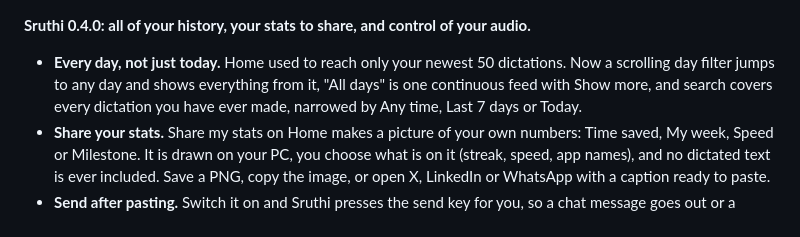
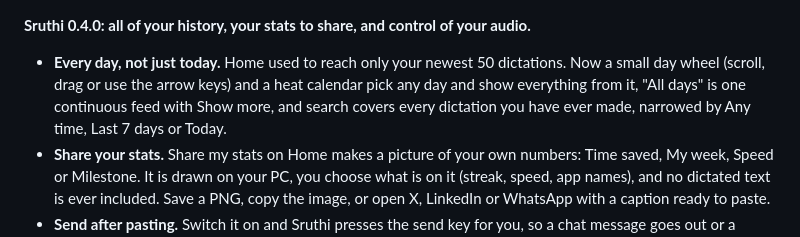
Before and after one commit to iamjustkrishna/Sruthi, a Markdown page: docs/release-notes.md, the part around the change. GitHub-like rendering.

```diff
--- a/docs/release-notes.md
+++ b/docs/release-notes.md
@@ -1,6 +1,6 @@
 **Sruthi 0.4.0: all of your history, your stats to share, and control of your audio.**
 
-- **Every day, not just today.** Home used to reach only your newest 50 dictations. Now a scrolling day filter jumps to any day and shows everything from it, "All days" is one continuous feed with Show more, and search covers every dictation you have ever made, narrowed by Any time, Last 7 days or Today.
+- **Every day, not just today.** Home used to reach only your newest 50 dictations. Now a small day wheel (scroll, drag or use the arrow keys) and a heat calendar pick any day and show everything from it, "All days" is one continuous feed with Show more, and search covers every dictation you have ever made, narrowed by Any time, Last 7 days or Today.
 - **Share your stats.** Share my stats on Home makes a picture of your own numbers: Time saved, My week, Speed or Milestone. It is drawn on your PC, you choose what is on it (streak, speed, app names), and no dictated text is ever included. Save a PNG, copy the image, or open X, LinkedIn or WhatsApp with a caption ready to paste.
 - **Send after pasting.** Switch it on and Sruthi presses the send key for you, so a chat message goes out or a search runs the moment you let go. Pick Enter, Ctrl+Enter, Shift+Enter or Alt+Enter, and set it differently per app or website in Settings > Sending.
 - **Control of your audio.** A reminder on Home appears when audio passes a size you choose. Settings > History and storage lets you keep audio for 90, 30 or 7 days, or not at all, and Free up space can zip audio, move it to another drive, or delete it. Zips and copies are checked before the originals are removed, and your words and stats always stay. Dictations you corrected keep their audio.
```
Also changed, not shown: README.md (+1 -1 lines), docs/images/history.png, 3 other files.
